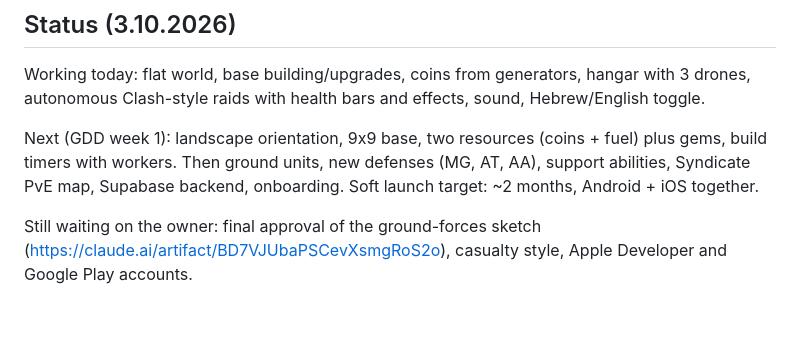
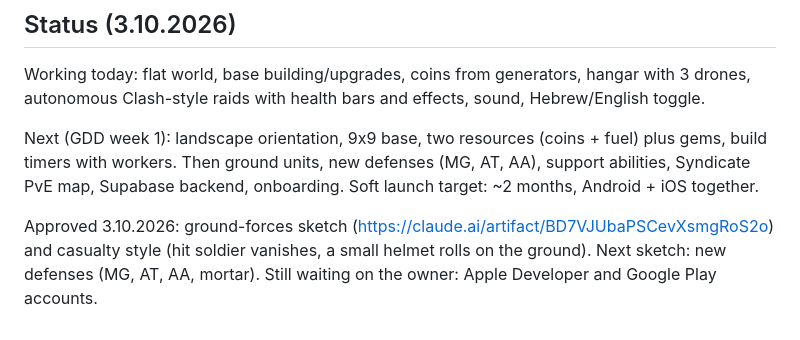
Before and after one commit to skywatchcom-design/drone-kingdom, a Markdown page: CLAUDE.md, the part around the change. Rendered like a GitHub page.

```diff
--- a/CLAUDE.md
+++ b/CLAUDE.md
@@ -47,5 +47,6 @@ Next (GDD week 1): landscape orientation, 9x9 base, two resources (coins + fuel)
 build timers with workers. Then ground units, new defenses (MG, AT, AA), support abilities,
 Syndicate PvE map, Supabase backend, onboarding. Soft launch target: ~2 months, Android + iOS together.
 
-Still waiting on the owner: final approval of the ground-forces sketch
-(https://claude.ai/artifact/BD7VJUbaPSCevXsmgRoS2o), casualty style, Apple Developer and Google Play accounts.
+Approved 3.10.2026: ground-forces sketch (https://claude.ai/artifact/BD7VJUbaPSCevXsmgRoS2o) and casualty
+style (hit soldier vanishes, a small helmet rolls on the ground). Next sketch: new defenses (MG, AT, AA, mortar).
+Still waiting on the owner: Apple Developer and Google Play accounts.
```
Also changed, not shown: docs/GDD.md (+7 -9 lines).
